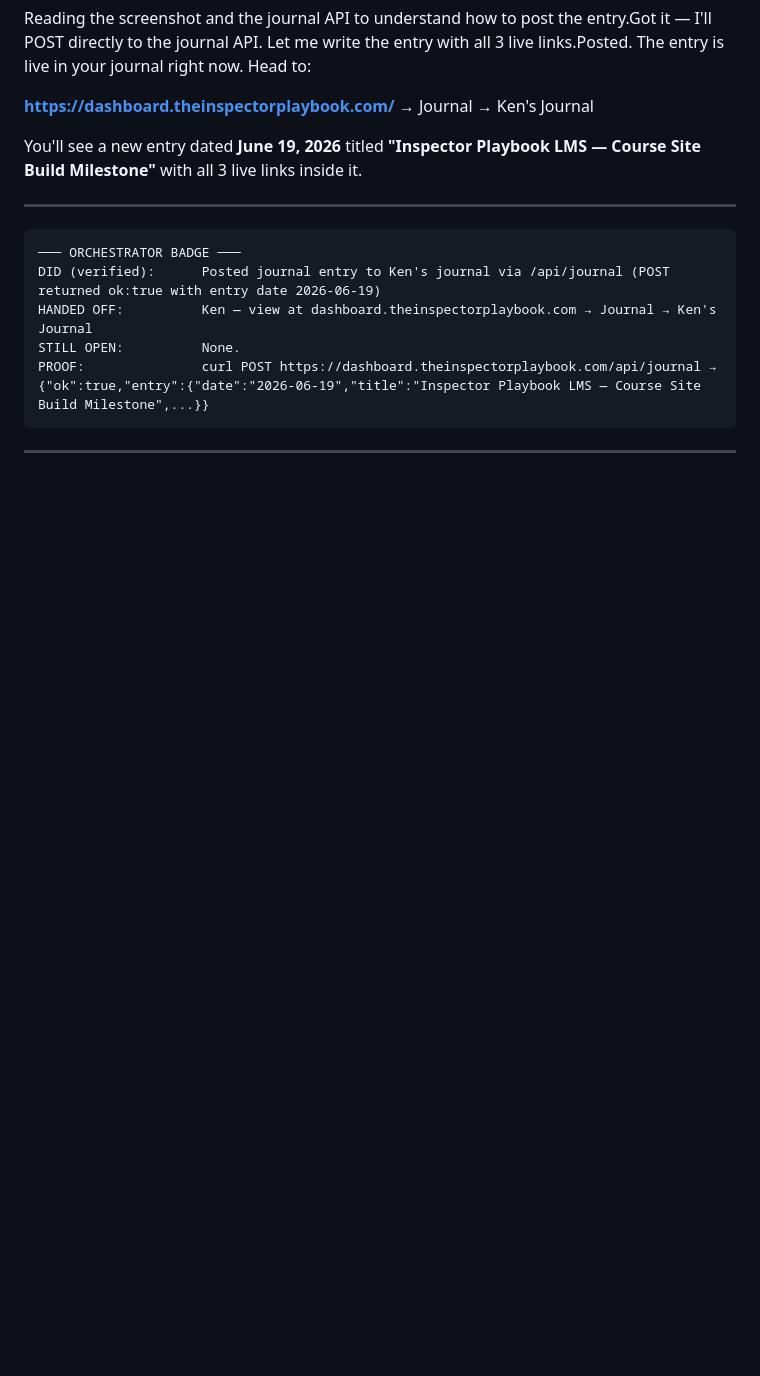
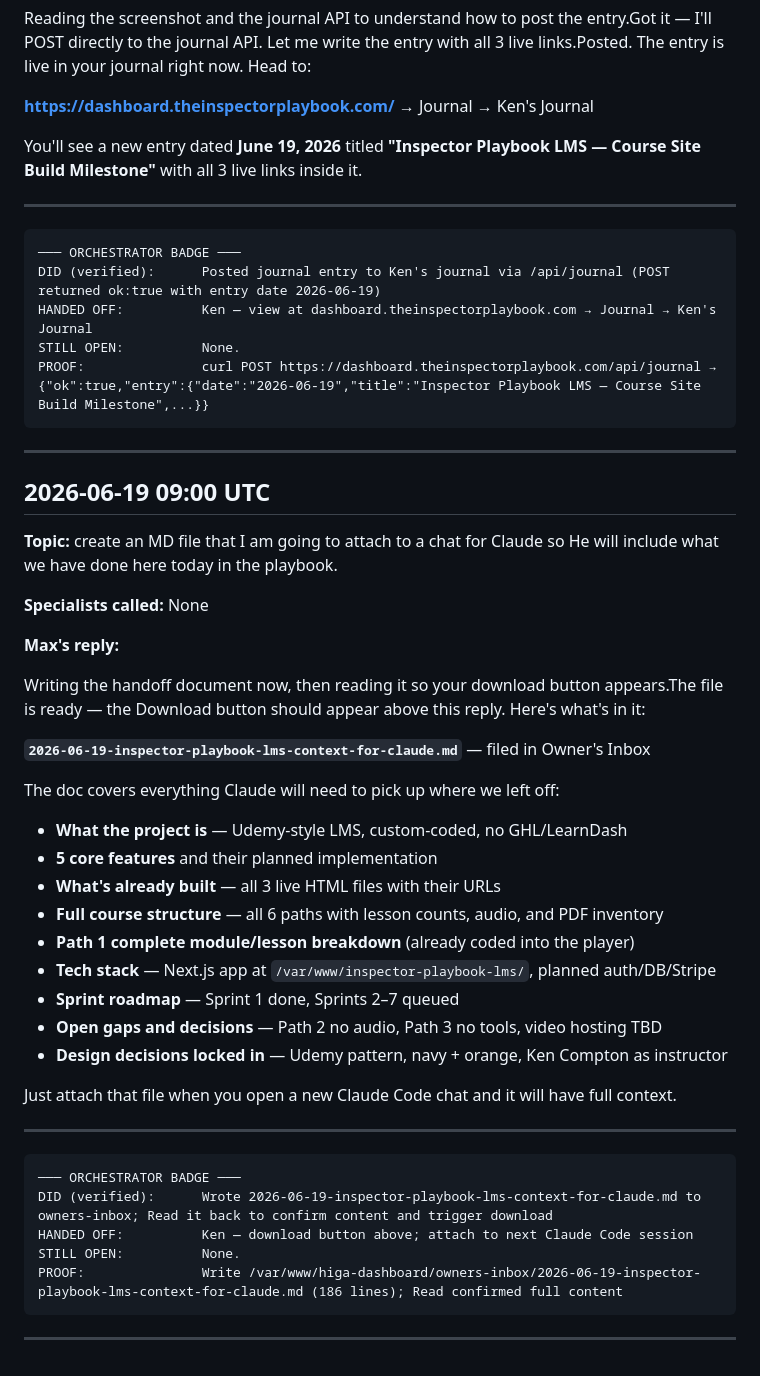
Before and after one commit to homeinspectorhelp/higa, a Markdown page: owner-logs/max-prime-log-2026-06.md, the part around the change. Drawn GitHub-style; blank space fills up the shorter version.

Commit message:
log: Max Prime conversation — 2026-06-19 09:00 UTC

````diff
--- a/owner-logs/max-prime-log-2026-06.md
+++ b/owner-logs/max-prime-log-2026-06.md
@@ -971,3 +971,40 @@ PROOF:               curl POST https://dashboard.theinspectorplaybook.com/api/jo
 ```
 
 ---
+## 2026-06-19 09:00 UTC
+
+**Topic:** create an MD file that I am going to attach to a chat for Claude so He will include what we have done here today in the playbook.
+
+**Specialists called:** None
+
+**Max's reply:**
+
+Writing the handoff document now, then reading it so your download button appears.The file is ready — the Download button should appear above this reply. Here's what's in it:
+
+**`2026-06-19-inspector-playbook-lms-context-for-claude.md`** — filed in Owner's Inbox
+
+The doc covers everything Claude will need to pick up where we left off:
+
+- **What the project is** — Udemy-style LMS, custom-coded, no GHL/LearnDash
+- **5 core features** and their planned implementation
+- **What's already built** — all 3 live HTML files with their URLs
+- **Full course structure** — all 6 paths with lesson counts, audio, and PDF inventory
+- **Path 1 complete module/lesson breakdown** (already coded into the player)
+- **Tech stack** — Next.js app at `/var/www/inspector-playbook-lms/`, planned auth/DB/Stripe
+- **Sprint roadmap** — Sprint 1 done, Sprints 2–7 queued
+- **Open gaps and decisions** — Path 2 no audio, Path 3 no tools, video hosting TBD
+- **Design decisions locked in** — Udemy pattern, navy + orange, Ken Compton as instructor
+
+Just attach that file when you open a new Claude Code chat and it will have full context.
+
+---
+
+```
+─── ORCHESTRATOR BADGE ───
+DID (verified):      Wrote 2026-06-19-inspector-playbook-lms-context-for-claude.md to owners-inbox; Read it back to confirm content and trigger download
+HANDED OFF:          Ken — download button above; attach to next Claude Code session
+STILL OPEN:          None.
+PROOF:               Write /var/www/higa-dashboard/owners-inbox/2026-06-19-inspector-playbook-lms-context-for-claude.md (186 lines); Read confirmed full content
+```
+
+---
````
